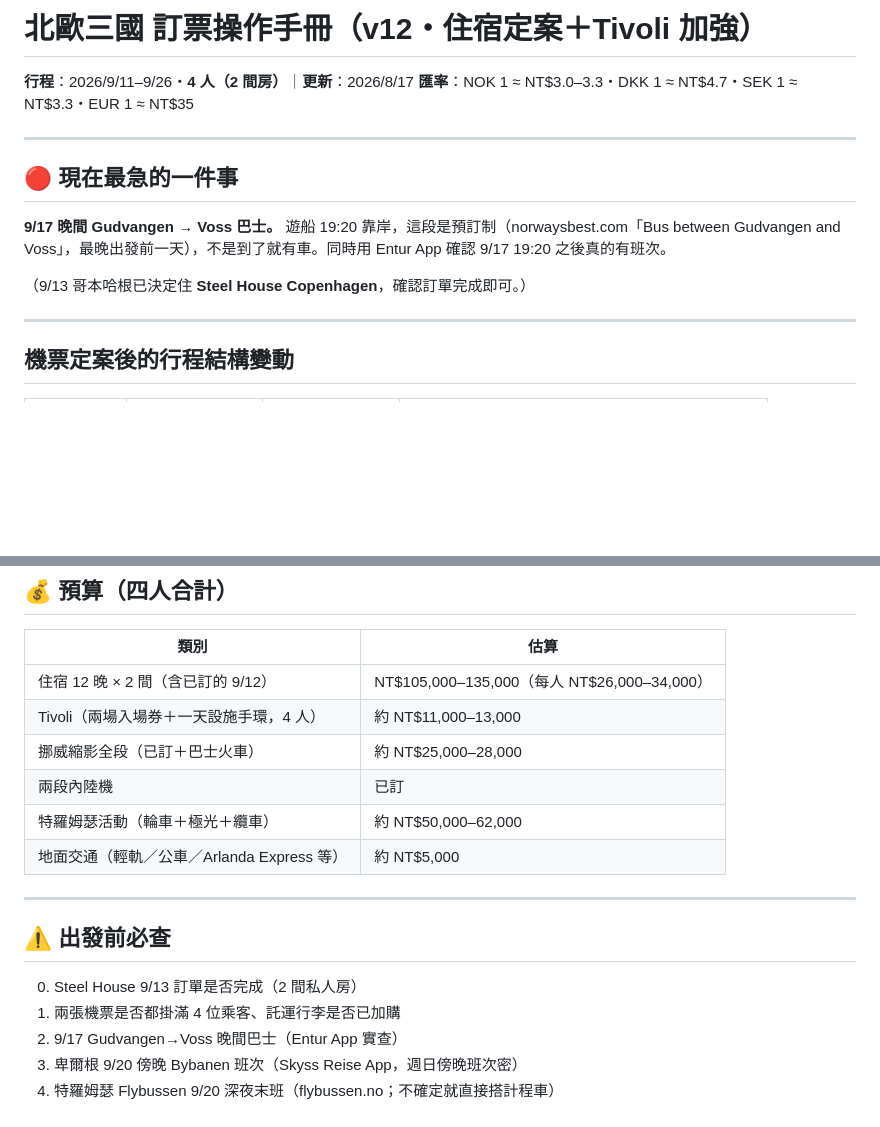
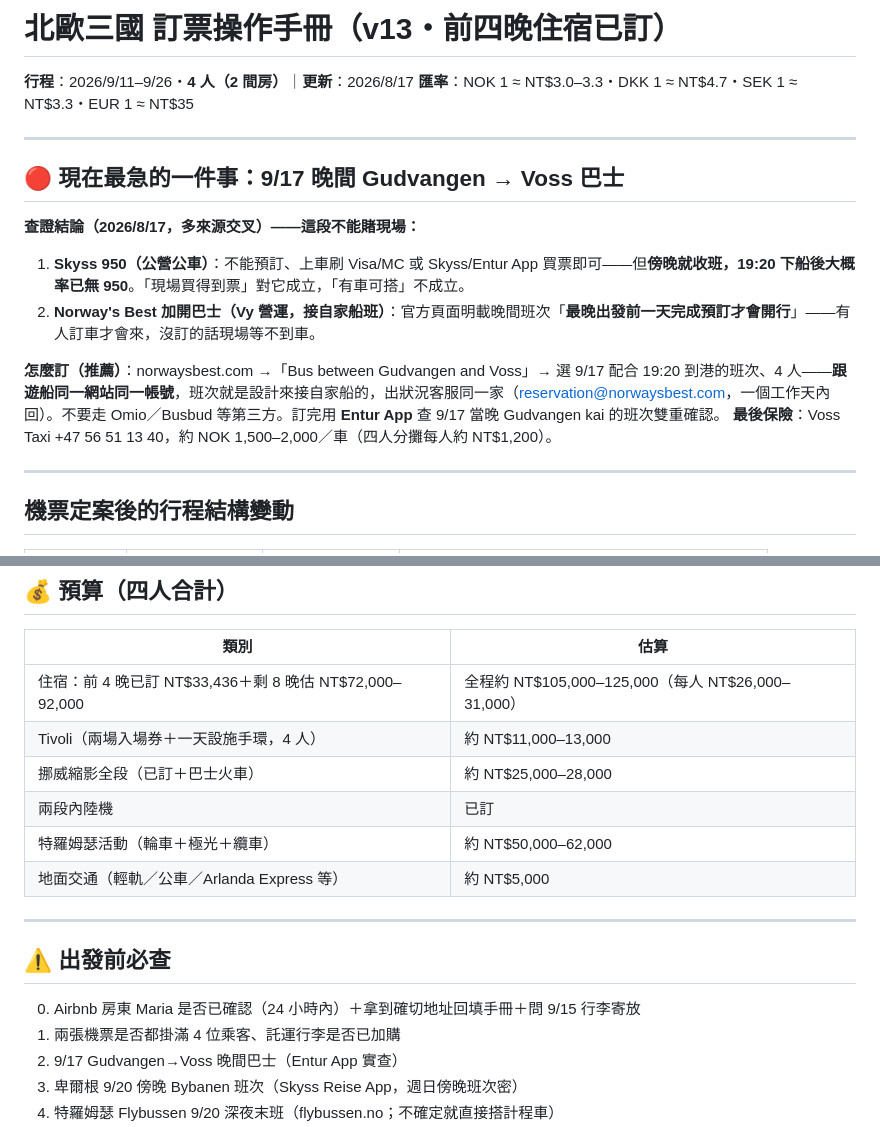
Before and after one commit to vm6kj/Traveling, a Markdown page: BOOKING.md, 2 parts joined by grey strips. GitHub-like rendering; blank space fills up the shorter version.

```diff
--- a/BOOKING.md
+++ b/BOOKING.md
@@ -1,15 +1,18 @@
-# 北歐三國 訂票操作手冊（v12・住宿定案＋Tivoli 加強）
+# 北歐三國 訂票操作手冊（v13・前四晚住宿已訂）
 
 **行程**：2026/9/11–9/26・**4 人（2 間房）**｜**更新**：2026/8/17
 **匯率**：NOK 1 ≈ NT$3.0–3.3・DKK 1 ≈ NT$4.7・SEK 1 ≈ NT$3.3・EUR 1 ≈ NT$35
 
 ---
 
-## 🔴 現在最急的一件事
+## 🔴 現在最急的一件事：9/17 晚間 Gudvangen → Voss 巴士
 
-**9/17 晚間 Gudvangen → Voss 巴士。** 遊船 19:20 靠岸，這段是預訂制（norwaysbest.com「Bus between Gudvangen and Voss」，最晚出發前一天），不是到了就有車。同時用 Entur App 確認 9/17 19:20 之後真的有班次。
+**查證結論（2026/8/17，多來源交叉）——這段不能賭現場：**
+1. **Skyss 950（公營公車）**：不能預訂、上車刷 Visa/MC 或 Skyss/Entur App 買票即可——但**傍晚就收班，19:20 下船後大概率已無 950**。「現場買得到票」對它成立，「有車可搭」不成立。
+2. **Norway's Best 加開巴士（Vy 營運，接自家船班）**：官方頁面明載晚間班次「**最晚出發前一天完成預訂才會開行**」——有人訂車才會來，沒訂的話現場等不到車。
 
-（9/13 哥本哈根已決定住 **Steel House Copenhagen**，確認訂單完成即可。）
+**怎麼訂（推薦）**：norwaysbest.com →「Bus between Gudvangen and Voss」→ 選 9/17 配合 19:20 到港的班次、4 人——**跟遊船同一網站同一帳號**，班次就是設計來接自家船的，出狀況客服同一家（reservation@norwaysbest.com，一個工作天內回）。不要走 Omio／Busbud 等第三方。訂完用 **Entur App** 查 9/17 當晚 Gudvangen kai 的班次雙重確認。
+**最後保險**：Voss Taxi +47 56 51 13 40，約 NOK 1,500–2,000／車（四人分攤每人約 NT$1,200）。
 
 ---
 
@@ -146,7 +148,7 @@
 
 | 類別 | 估算 |
 |---|---|
-| 住宿 12 晚 × 2 間（含已訂的 9/12） | NT$105,000–135,000（每人 NT$26,000–34,000） |
+| 住宿：前 4 晚已訂 NT$33,436＋剩 8 晚估 NT$72,000–92,000 | 全程約 NT$105,000–125,000（每人 NT$26,000–31,000） |
 | Tivoli（兩場入場券＋一天設施手環，4 人） | 約 NT$11,000–13,000 |
 | 挪威縮影全段（已訂＋巴士火車） | 約 NT$25,000–28,000 |
 | 兩段內陸機 | 已訂 |
@@ -156,7 +158,7 @@
 ---
 
 ## ⚠️ 出發前必查
-0. Steel House 9/13 訂單是否完成（2 間私人房）
+0. Airbnb 房東 Maria 是否已確認（24 小時內）＋拿到確切地址回填手冊＋問 9/15 行李寄放
 1. 兩張機票是否都掛滿 4 位乘客、託運行李是否已加購
 2. 9/17 Gudvangen→Voss 晚間巴士（Entur App 實查）
 3. 卑爾根 9/20 傍晚 Bybanen 班次（Skyss Reise App，週日傍晚班次密）
```
Also changed, not shown: other parts of BOOKING.md (+24 -25 lines).
